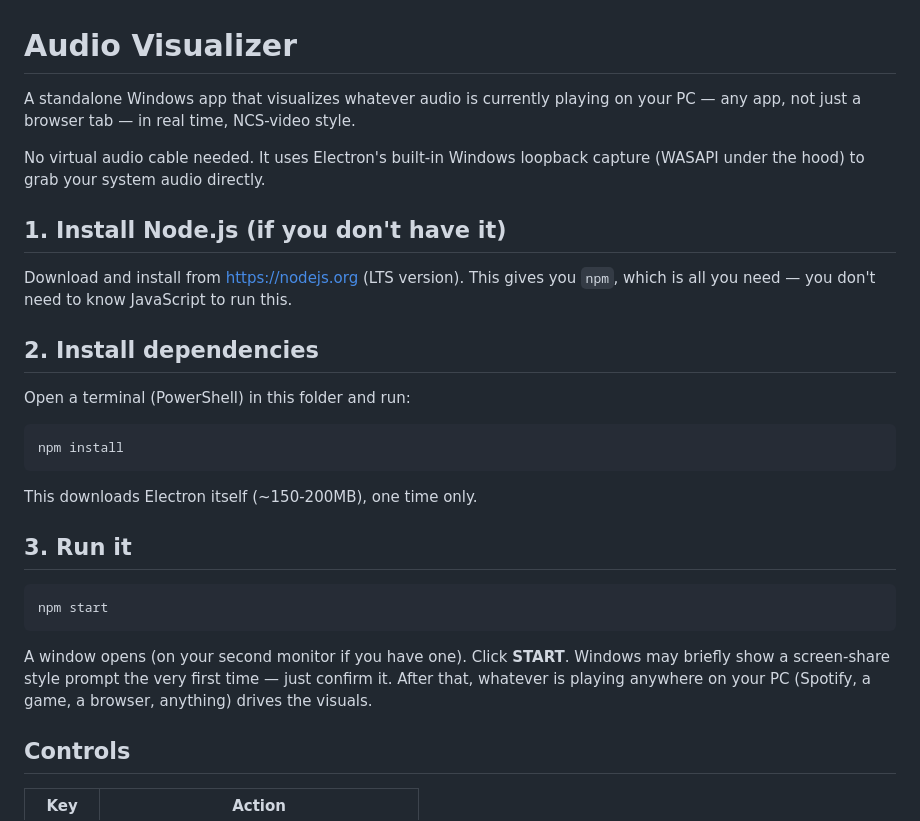
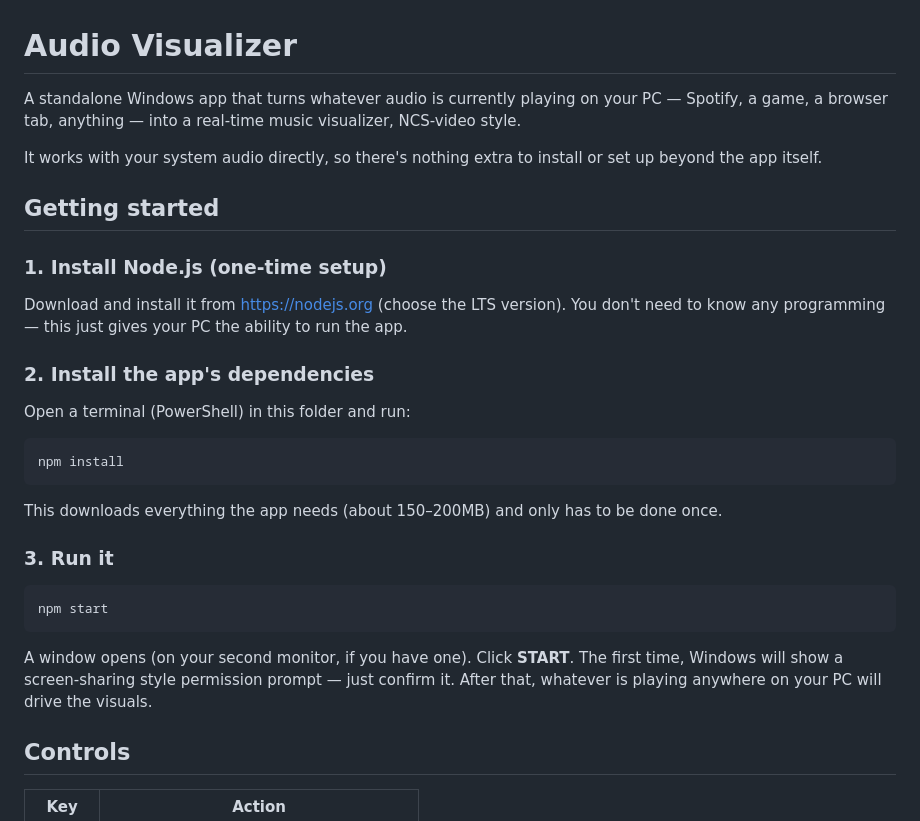
Before and after one commit to vadondaniel/audio-visualizer, a Markdown page: README.md, the part around one of its changes. Rendered like a GitHub page.

````diff
--- a/README.md
+++ b/README.md
@@ -1,17 +1,21 @@
 # Audio Visualizer
 
-A standalone Windows app that visualizes whatever audio is currently playing
-on your PC — any app, not just a browser tab — in real time, NCS-video style.
+A standalone Windows app that turns whatever audio is currently playing on
+your PC — Spotify, a game, a browser tab, anything — into a real-time music
+visualizer, NCS-video style.
 
-No virtual audio cable needed. It uses Electron's built-in Windows loopback
-capture (WASAPI under the hood) to grab your system audio directly.
+It works with your system audio directly, so there's nothing extra to
+install or set up beyond the app itself.
 
-## 1. Install Node.js (if you don't have it)
+## Getting started
 
-Download and install from <https://nodejs.org> (LTS version). This gives you
-`npm`, which is all you need — you don't need to know JavaScript to run this.
+### 1. Install Node.js (one-time setup)
 
-## 2. Install dependencies
+Download and install it from <https://nodejs.org> (choose the LTS version).
+You don't need to know any programming — this just gives your PC the
+ability to run the app.
+
+### 2. Install the app's dependencies
 
 Open a terminal (PowerShell) in this folder and run:
 
@@ -19,18 +23,19 @@ Open a terminal (PowerShell) in this folder and run:
 npm install
 ```
 
-This downloads Electron itself (~150-200MB), one time only.
+This downloads everything the app needs (about 150–200MB) and only has to
+be done once.
 
-## 3. Run it
+### 3. Run it
 
 ```bash
 npm start
 ```
 
-A window opens (on your second monitor if you have one). Click **START**.
-Windows may briefly show a screen-share style prompt the very first time —
-just confirm it. After that, whatever is playing anywhere on your PC
-(Spotify, a game, a browser, anything) drives the visuals.
+A window opens (on your second monitor, if you have one). Click **START**.
+The first time, Windows will show a screen-sharing style permission prompt —
+just confirm it. After that, whatever is playing anywhere on your PC will
+drive the visuals.
 
 ## Controls
 
````
Also changed, not shown: other parts of README.md (+48 -47 lines).
